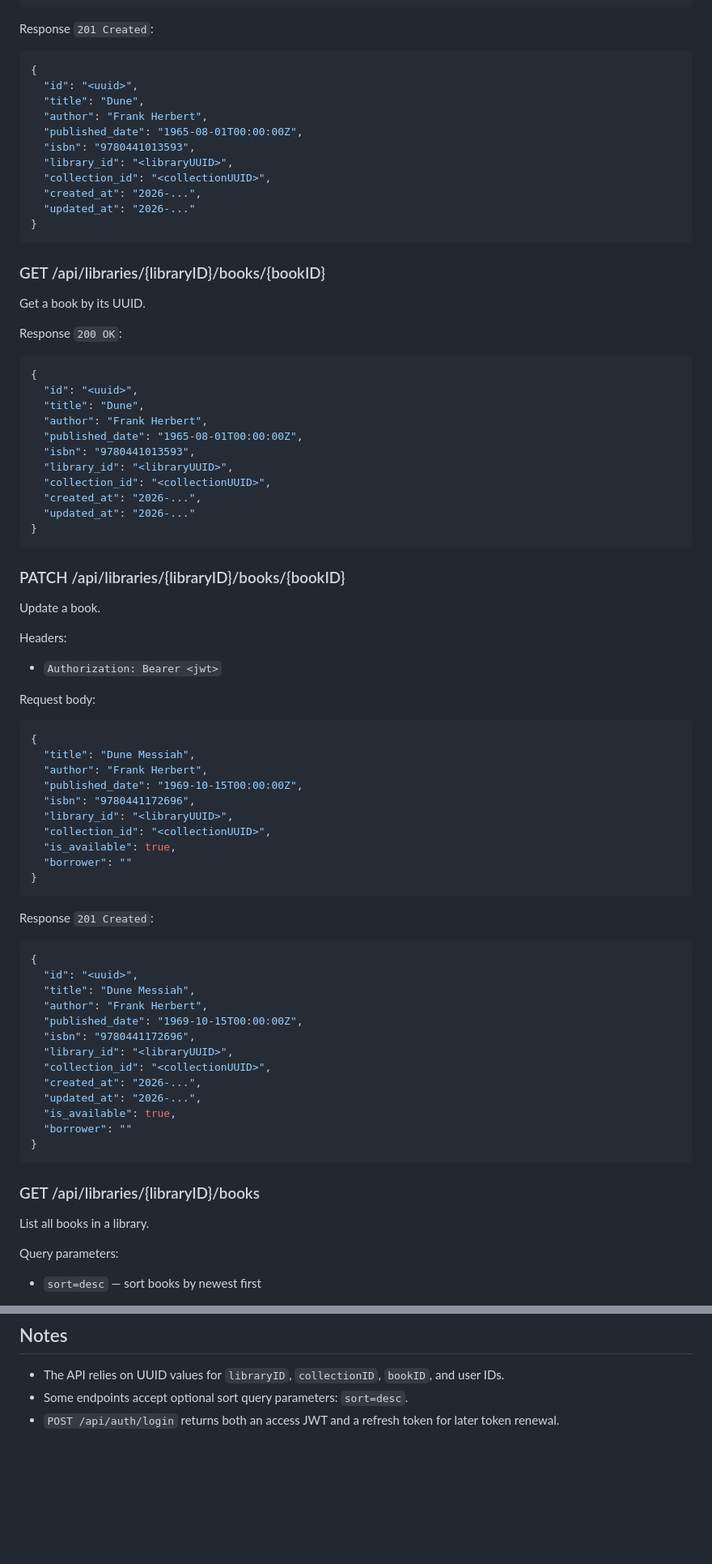
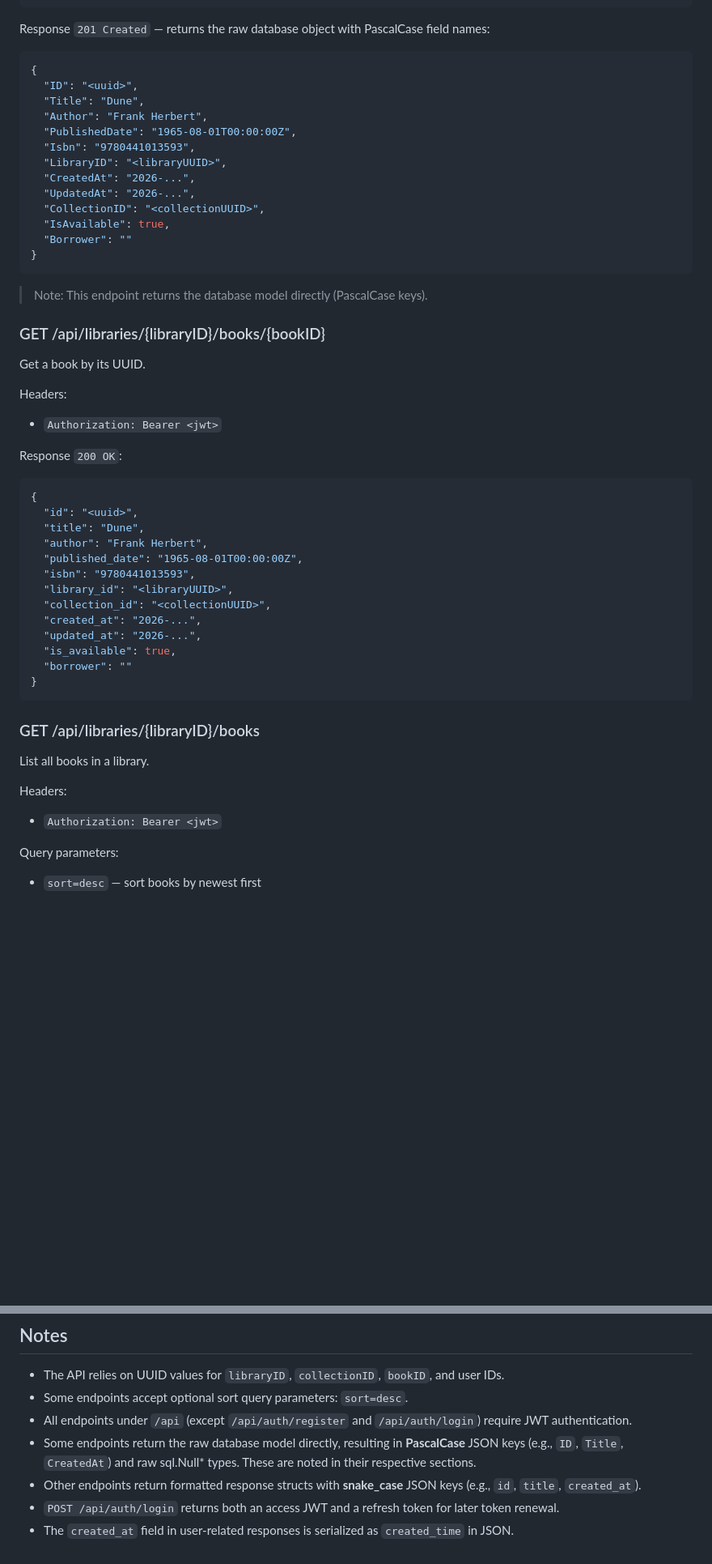
Before and after one commit to Kalshiev/lucien, a Markdown page: docs/api.md, 2 parts joined by grey strips. Shown at 81% size. GitHub-like rendering; blank space fills up the shorter version.

````diff
--- a/docs/api.md
+++ b/docs/api.md
@@ -391,25 +420,32 @@ Request body:
 }
 ```
 
-Response `201 Created`:
+Response `201 Created` — returns the raw database object with PascalCase field names:
 
 ```json
 {
-  "id": "<uuid>",
-  "title": "Dune",
-  "author": "Frank Herbert",
-  "published_date": "1965-08-01T00:00:00Z",
-  "isbn": "9780441013593",
-  "library_id": "<libraryUUID>",
-  "collection_id": "<collectionUUID>",
-  "created_at": "2026-...",
-  "updated_at": "2026-..."
+  "ID": "<uuid>",
+  "Title": "Dune",
+  "Author": "Frank Herbert",
+  "PublishedDate": "1965-08-01T00:00:00Z",
+  "Isbn": "9780441013593",
+  "LibraryID": "<libraryUUID>",
+  "CreatedAt": "2026-...",
+  "UpdatedAt": "2026-...",
+  "CollectionID": "<collectionUUID>",
+  "IsAvailable": true,
+  "Borrower": ""
 }
 ```
+
+> Note: This endpoint returns the database model directly (PascalCase keys).
 
 ### GET /api/libraries/{libraryID}/books/{bookID}
 
 Get a book by its UUID.
+
+Headers:
+- `Authorization: Bearer <jwt>`
 
 Response `200 OK`:
 
@@ -423,44 +459,6 @@ Response `200 OK`:
   "library_id": "<libraryUUID>",
   "collection_id": "<collectionUUID>",
   "created_at": "2026-...",
-  "updated_at": "2026-..."
-}
-```
-
-### PATCH /api/libraries/{libraryID}/books/{bookID}
-
-Update a book.
-
-Headers:
-- `Authorization: Bearer <jwt>`
-
-Request body:
-
-```json
-{
-  "title": "Dune Messiah",
-  "author": "Frank Herbert",
-  "published_date": "1969-10-15T00:00:00Z",
-  "isbn": "9780441172696",
-  "library_id": "<libraryUUID>",
-  "collection_id": "<collectionUUID>",
-  "is_available": true,
-  "borrower": ""
-}
-```
-
-Response `201 Created`:
-
-```json
-{
-  "id": "<uuid>",
-  "title": "Dune Messiah",
-  "author": "Frank Herbert",
-  "published_date": "1969-10-15T00:00:00Z",
-  "isbn": "9780441172696",
-  "library_id": "<libraryUUID>",
-  "collection_id": "<collectionUUID>",
-  "created_at": "2026-...",
   "updated_at": "2026-...",
   "is_available": true,
   "borrower": ""
@@ -470,6 +468,9 @@ Response `201 Created`:
 ### GET /api/libraries/{libraryID}/books
 
 List all books in a library.
+
+Headers:
+- `Authorization: Bearer <jwt>`
 
 Query parameters:
 - `sort=desc` — sort books by newest first
@@ -686,4 +764,8 @@ Response `200 OK`:
 
 - The API relies on UUID values for `libraryID`, `collectionID`, `bookID`, and user IDs.
 - Some endpoints accept optional sort query parameters: `sort=desc`.
+- All endpoints under `/api` (except `/api/auth/register` and `/api/auth/login`) require JWT authentication.
+- Some endpoints return the raw database model directly, resulting in **PascalCase** JSON keys (e.g., `ID`, `Title`, `CreatedAt`) and raw sql.Null* types. These are noted in their respective sections.
+- Other endpoints return formatted response structs with **snake_case** JSON keys (e.g., `id`, `title`, `created_at`).
 - `POST /api/auth/login` returns both an access JWT and a refresh token for later token renewal.
+- The `created_at` field in user-related responses is serialized as `created_time` in JSON.
````
Also changed, not shown: other parts of docs/api.md (+202 -96 lines).
